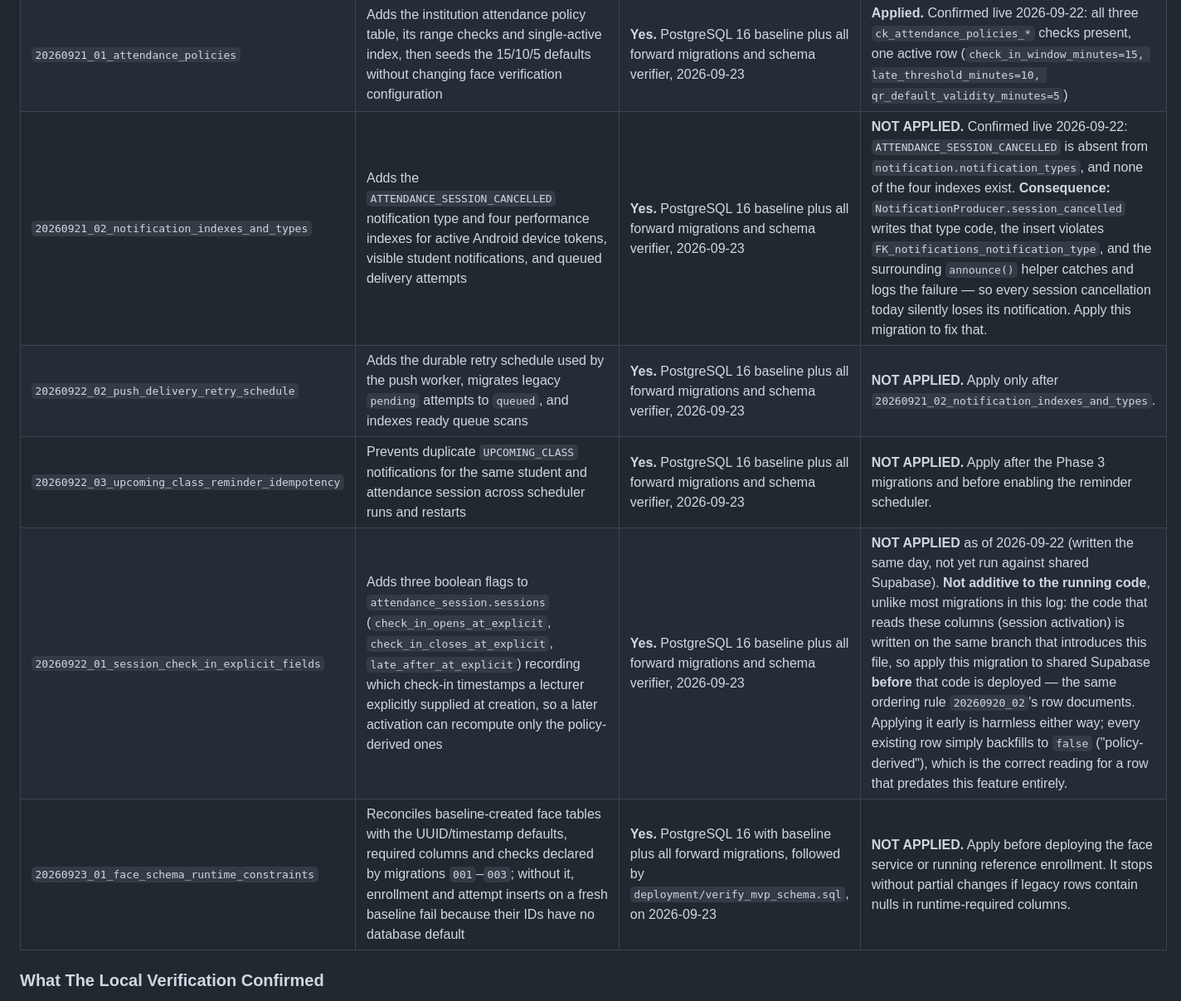
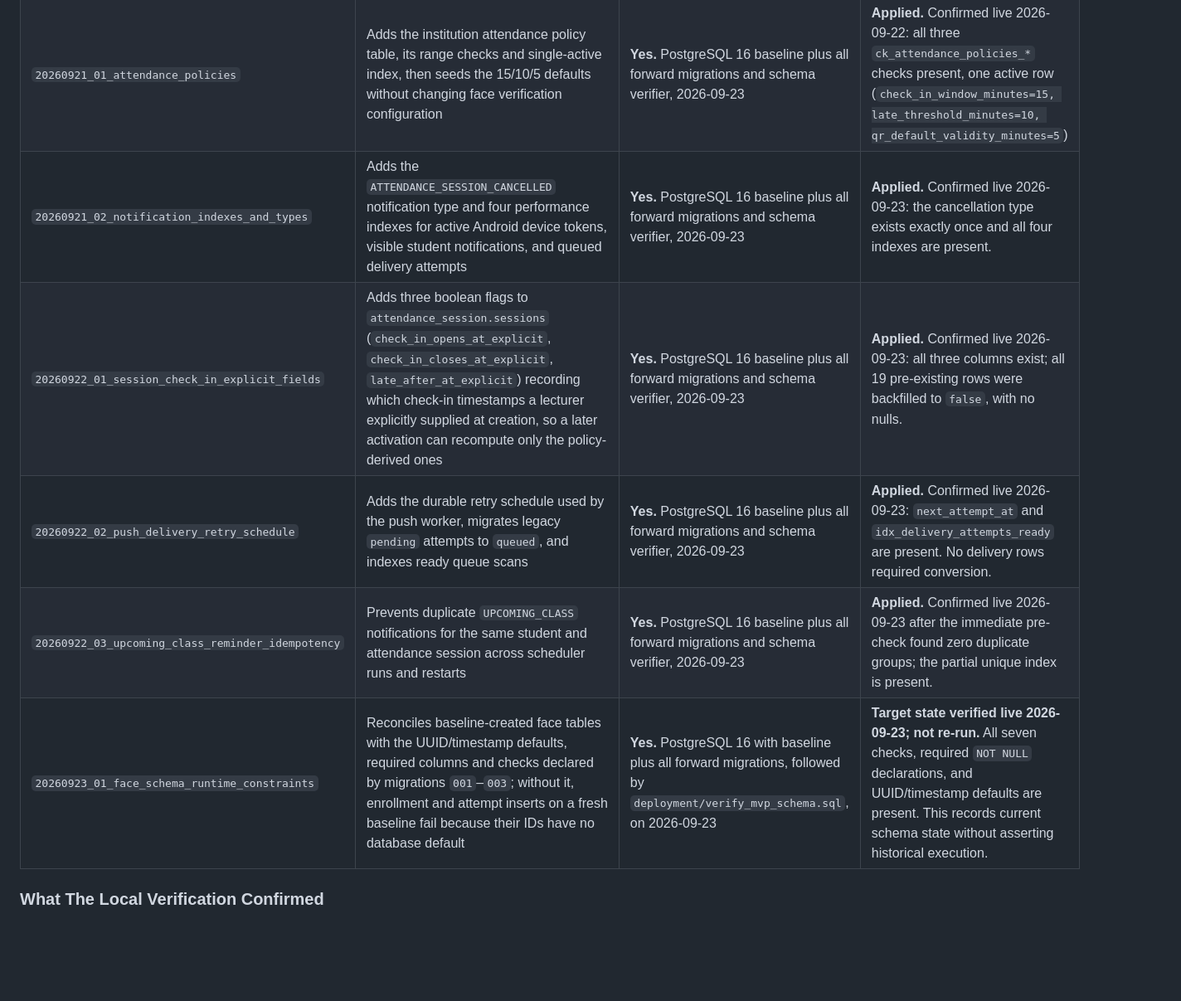
Before and after one commit to Smart-Attendance-Group-27/smart-attendance-platform, a Markdown page: database/migrations/README.md, the part around one of its changes. Shown at 83% size. Rendered like a GitHub page; blank space fills up the shorter version.

Commit message:
docs(migrations): record the verified live migration state

```diff
--- a/database/migrations/README.md
+++ b/database/migrations/README.md
@@ -155,11 +155,11 @@ Is Kept Accurate" below before editing it again.
 | `20260920_02_attendance_check_in_state` | Backfills the initial check-in of attempts that already completed, renames the `completed` status to `checked_in`, and adds CHECK constraints for the frozen status vocabulary | Yes - PostgreSQL 16, see below | **Applied.** Confirmed live 2026-09-22: all three `ck_verification_attempts_*` checks present |
 | `20260920_03_final_attendance_constraints` | Renames the record source `manual_review` to `manual` and adds CHECK constraints for the final attendance status and source vocabularies, and for the recorder and reason a manual record must carry | Yes - PostgreSQL 16, see below | **Applied.** Confirmed live 2026-09-22: all three `ck_attendance_records_*` checks present, and every existing `record_source` value is `automatic` or `manual` — no `manual_review` rows remain |
 | `20260921_01_attendance_policies` | Adds the institution attendance policy table, its range checks and single-active index, then seeds the 15/10/5 defaults without changing face verification configuration | **Yes.** PostgreSQL 16 baseline plus all forward migrations and schema verifier, 2026-09-23 | **Applied.** Confirmed live 2026-09-22: all three `ck_attendance_policies_*` checks present, one active row (`check_in_window_minutes=15, late_threshold_minutes=10, qr_default_validity_minutes=5`) |
-| `20260921_02_notification_indexes_and_types` | Adds the `ATTENDANCE_SESSION_CANCELLED` notification type and four performance indexes for active Android device tokens, visible student notifications, and queued delivery attempts | **Yes.** PostgreSQL 16 baseline plus all forward migrations and schema verifier, 2026-09-23 | **NOT APPLIED.** Confirmed live 2026-09-22: `ATTENDANCE_SESSION_CANCELLED` is absent from `notification.notification_types`, and none of the four indexes exist. **Consequence:** `NotificationProducer.session_cancelled` writes that type code, the insert violates `FK_notifications_notification_type`, and the surrounding `announce()` helper catches and logs the failure — so every session cancellation today silently loses its notification. Apply this migration to fix that. |
-| `20260922_02_push_delivery_retry_schedule` | Adds the durable retry schedule used by the push worker, migrates legacy `pending` attempts to `queued`, and indexes ready queue scans | **Yes.** PostgreSQL 16 baseline plus all forward migrations and schema verifier, 2026-09-23 | **NOT APPLIED.** Apply only after `20260921_02_notification_indexes_and_types`. |
-| `20260922_03_upcoming_class_reminder_idempotency` | Prevents duplicate `UPCOMING_CLASS` notifications for the same student and attendance session across scheduler runs and restarts | **Yes.** PostgreSQL 16 baseline plus all forward migrations and schema verifier, 2026-09-23 | **NOT APPLIED.** Apply after the Phase 3 migrations and before enabling the reminder scheduler. |
-| `20260922_01_session_check_in_explicit_fields` | Adds three boolean flags to `attendance_session.sessions` (`check_in_opens_at_explicit`, `check_in_closes_at_explicit`, `late_after_at_explicit`) recording which check-in timestamps a lecturer explicitly supplied at creation, so a later activation can recompute only the policy-derived ones | **Yes.** PostgreSQL 16 baseline plus all forward migrations and schema verifier, 2026-09-23 | **NOT APPLIED** as of 2026-09-22 (written the same day, not yet run against shared Supabase). **Not additive to the running code**, unlike most migrations in this log: the code that reads these columns (session activation) is written on the same branch that introduces this file, so apply this migration to shared Supabase **before** that code is deployed — the same ordering rule `20260920_02`'s row documents. Applying it early is harmless either way; every existing row simply backfills to `false` ("policy-derived"), which is the correct reading for a row that predates this feature entirely. |
-| `20260923_01_face_schema_runtime_constraints` | Reconciles baseline-created face tables with the UUID/timestamp defaults, required columns and checks declared by migrations `001`–`003`; without it, enrollment and attempt inserts on a fresh baseline fail because their IDs have no database default | **Yes.** PostgreSQL 16 with baseline plus all forward migrations, followed by `deployment/verify_mvp_schema.sql`, on 2026-09-23 | **NOT APPLIED.** Apply before deploying the face service or running reference enrollment. It stops without partial changes if legacy rows contain nulls in runtime-required columns. |
+| `20260921_02_notification_indexes_and_types` | Adds the `ATTENDANCE_SESSION_CANCELLED` notification type and four performance indexes for active Android device tokens, visible student notifications, and queued delivery attempts | **Yes.** PostgreSQL 16 baseline plus all forward migrations and schema verifier, 2026-09-23 | **Applied.** Confirmed live 2026-09-23: the cancellation type exists exactly once and all four indexes are present. |
+| `20260922_01_session_check_in_explicit_fields` | Adds three boolean flags to `attendance_session.sessions` (`check_in_opens_at_explicit`, `check_in_closes_at_explicit`, `late_after_at_explicit`) recording which check-in timestamps a lecturer explicitly supplied at creation, so a later activation can recompute only the policy-derived ones | **Yes.** PostgreSQL 16 baseline plus all forward migrations and schema verifier, 2026-09-23 | **Applied.** Confirmed live 2026-09-23: all three columns exist; all 19 pre-existing rows were backfilled to `false`, with no nulls. |
+| `20260922_02_push_delivery_retry_schedule` | Adds the durable retry schedule used by the push worker, migrates legacy `pending` attempts to `queued`, and indexes ready queue scans | **Yes.** PostgreSQL 16 baseline plus all forward migrations and schema verifier, 2026-09-23 | **Applied.** Confirmed live 2026-09-23: `next_attempt_at` and `idx_delivery_attempts_ready` are present. No delivery rows required conversion. |
+| `20260922_03_upcoming_class_reminder_idempotency` | Prevents duplicate `UPCOMING_CLASS` notifications for the same student and attendance session across scheduler runs and restarts | **Yes.** PostgreSQL 16 baseline plus all forward migrations and schema verifier, 2026-09-23 | **Applied.** Confirmed live 2026-09-23 after the immediate pre-check found zero duplicate groups; the partial unique index is present. |
+| `20260923_01_face_schema_runtime_constraints` | Reconciles baseline-created face tables with the UUID/timestamp defaults, required columns and checks declared by migrations `001`–`003`; without it, enrollment and attempt inserts on a fresh baseline fail because their IDs have no database default | **Yes.** PostgreSQL 16 with baseline plus all forward migrations, followed by `deployment/verify_mvp_schema.sql`, on 2026-09-23 | **Target state verified live 2026-09-23; not re-run.** All seven checks, required `NOT NULL` declarations, and UUID/timestamp defaults are present. This records current schema state without asserting historical execution. |
 
 ### What The Local Verification Confirmed
 
```
Also changed, not shown: other parts of database/migrations/README.md (+1 -1 lines).
